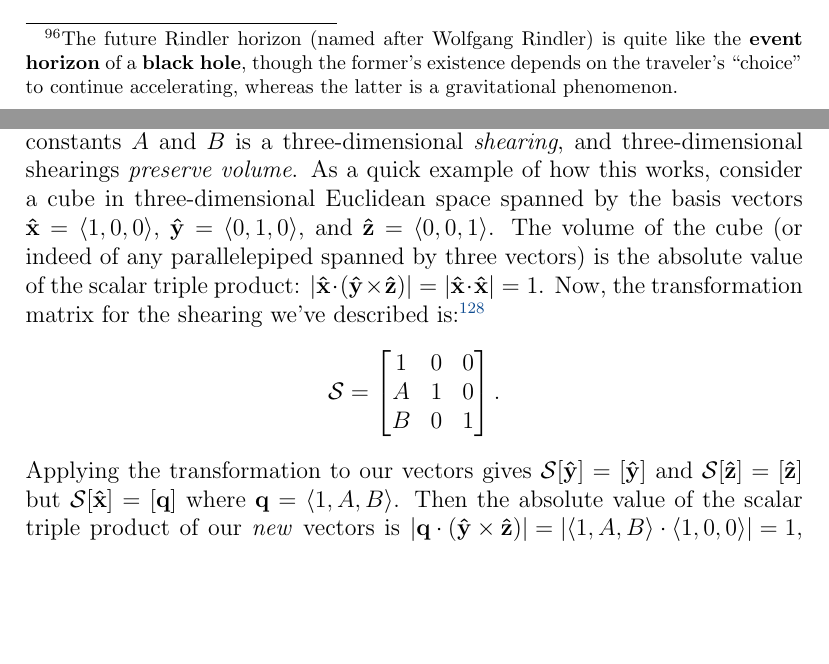
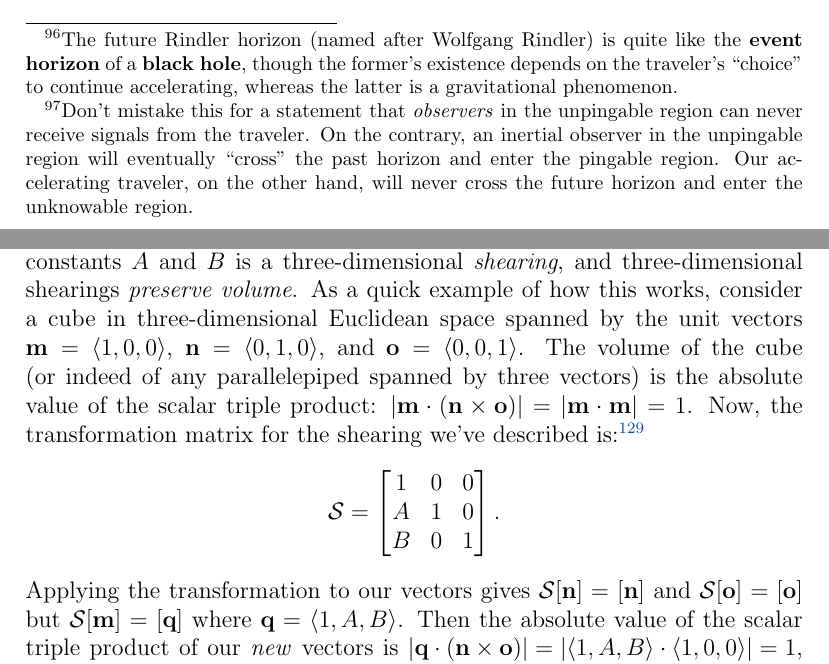
Before and after one commit to MichaelAllenWarner/relativistic-dynamics, a LaTeX document (mass-energy-equivalence.tex): two parts of pages 91 and 119 of 143, joined at a grey line, cut so that both start at the same text, the shorter picture padded with empty space. Compiled offline with pdfLaTeX.

Commit message:
some small changes and fixes

```diff
--- a/mass-energy-equivalence.tex
+++ b/mass-energy-equivalence.tex
@@ -2137,7 +2137,7 @@ and
 
 Next, consider the asymptotes. With their slopes of $\pm \, 1$, they correspond to \emph{lightlike} world lines. In fact, let's go ahead and imagine that they \emph{are} the world lines of two pulses of light that were emitted infinitely long ago---one from far off in the negative $x$-direction and aimed in the positive $x$-direction, the other vice versa, and both with constant $y$ and $z$ coordinates identical to the accelerating traveler's. The pulses then intersect at the center event $(ct_{\mathrm{i}} - \omega_{x \mkern2mu \textrm{i} } / \zeta_{0 \mkern2mu x}, \, x_{\mathrm{i}} - \gamma_{\mkern1mu \mathrm{i}} / \zeta_{0 \mkern2mu x}, \, y_{\mathrm{i}}, \, z_{\mathrm{i}})$. Asymptotes being lines that the hyperbola approaches but never reaches, our qualifying inertial observers would say that one pulse approaches but never reaches the traveler, while the other was arbitrarily \emph{close} to the traveler in the distant past but always a smidge ahead. And as far as the accelerating traveler is concerned, the ``eternal" center event a fixed distance $|1 / \zeta_{0 \mkern2mu x}|$ away constitutes the pulses' entire existence!\footnote{Again, we're assuming that the traveler is using the time and space coordinates of the current instantaneous rest frame. There are other options.} They always were and always will be intersecting. We arrive at the inescapable conclusion that \emph{a traveler with constant proper acceleration will ``outrun" a pulse of light that's approaching from the direction opposite to the acceleration}, provided that the light is at least a proper distance $|1 / \zeta_{0 \mkern2mu x}|$ away.
 
-Since information can travel no faster than $\beta = 1$, it also follows that information about any event \emph{beyond} the ``approaching" asymptote (the one that comes arbitrarily close to the relevant hyperbola branch in the \emph{future}) will never reach the ever-accelerating traveler. That asymptote then represents an unphysical but nonetheless meaningful ``boundary" in spacetime---called the \textbf{future Rindler horizon}---that ``splits" the $ct$/$x$-plane into two regions: a ``knowable" region populated by events whose existence the traveler may learn of, and an ``unknowable" region populated by events whose existence the traveler must remain forever ignorant of.\footnote{The future Rindler horizon (named after Wolfgang Rindler) is quite like the \textbf{event horizon} of a \textbf{black hole}, though the former's existence depends on the traveler's ``choice" to continue accelerating, whereas the latter is a gravitational phenomenon.} The other asymptote (the one that was arbitrarily close to the accelerating traveler in the \emph{past}) is the \textbf{past Rindler horizon}, and it splits the $ct$/$x$-plane into two regions as well: a ``pingable" region that can receive light signals from the traveler, and an ``unpingable" region that cannot. Altogether the asymptotes quarter the $ct$/$x$-plane into four \textbf{Rindler wedges}: one contains the traveler's world line and is both knowable and pingable; a second is knowable but unpingable (it's behind the past horizon but not the future horizon); a third is pingable but unknowable (behind the future horizon but not the past horizon); and the last is both unknowable and unpingable (behind both Rindler horizons).
+Since information can travel no faster than $\beta = 1$, it also follows that information about any event \emph{beyond} the ``approaching" asymptote (the one that comes arbitrarily close to the relevant hyperbola branch in the \emph{future}) will never reach the ever-accelerating traveler. That asymptote then represents an unphysical but nonetheless meaningful ``boundary" in spacetime---called the \textbf{future Rindler horizon}---that ``splits" the $ct$/$x$-plane into two regions: a ``knowable" region populated by events whose existence the traveler may learn of, and an ``unknowable" region populated by events whose existence the traveler must remain forever ignorant of.\footnote{The future Rindler horizon (named after Wolfgang Rindler) is quite like the \textbf{event horizon} of a \textbf{black hole}, though the former's existence depends on the traveler's ``choice" to continue accelerating, whereas the latter is a gravitational phenomenon.} The other asymptote (the one that was arbitrarily close to the accelerating traveler in the \emph{past}) is the \textbf{past Rindler horizon}, and it splits the $ct$/$x$-plane into two regions as well: a ``pingable" region that can receive light signals from the traveler, and an ``unpingable" region that cannot.\footnote{Don't mistake this for a statement that \emph{observers} in the unpingable region can never receive signals from the traveler. On the contrary, an inertial observer in the unpingable region will eventually ``cross" the past horizon and enter the pingable region. Our accelerating traveler, on the other hand, will never cross the future horizon and enter the unknowable region.} Altogether the asymptotes quarter the $ct$/$x$-plane into four \textbf{Rindler wedges}: one contains the traveler's world line and is both knowable and pingable; a second is knowable but unpingable (it's behind the past horizon but not the future horizon); a third is pingable but unknowable (behind the future horizon but not the past horizon); and the last is both unknowable and unpingable (behind both Rindler horizons).
 
 
 \subsubsection{Born Rigidity}
@@ -2878,7 +2878,7 @@ The volume remains constant over time, so let's choose $ct^\prime = 0$:
 \end{equation}
 As we anticipated, this primed equation isn't a sphere; it's an \emph{ellipsoid}. We need the ellipsoid's volume, which is proportional to the product of its three principal semi-axes. In his original paper on special relativity, Einstein shrugs this off as a ``simple calculation." It's not so simple! The problem is those $x^\prime$ terms in $(y^\prime - \gamma \beta x^\prime \cos \alpha)^2$ and $(z^\prime - \gamma \beta x^\prime \cos \kappa)^2$.\footnote{\label{fn:sph}These subtracted expressions are \emph{not} constants. At least one (highly recommended!) text makes this error, getting the right answer by happenstance while mischaracterizing the ellipsoid as a spheroid (an ellipsoid with at least two of its three principal semi-axes sharing a length): Ta-Pei Cheng, \emph{Einstein's Physics: Atoms, Quanta, and Relativity Derived, Explained, and Appraised} (Oxford: Oxford, 2013), 164.} If they weren't there, we could divide both sides by $R^2$ to put the ellipsoid in standard form, and the principal semi-axes would reveal themselves. But they're there, and we have to deal with them.
 
-There's a hard way and a shortcut, and they both involve linear algebra. Let's take the shortcut first.\footnote{Hat tip: \url{https://www.mathpages.com/home/kmath354/kmath354.htm}.} The trick is that for the purpose of finding the ellipsoid's volume, \emph{we can pretend the troublesome terms aren't there at all}! That is, the volume of our ellipsoid is equal to the volume of \emph{another} ellipsoid that looks just like Equation \ref{eq:ell} without those terms. The reason is that a transformation of the form $X^\prime = x^\prime$, $Y^\prime = y^\prime + A x^\prime$, $Z^\prime = z^\prime + B x^\prime$ for constants $A$ and $B$ is a three-dimensional \emph{shearing}, and three-dimensional shearings \emph{preserve volume}. As a quick example of how this works, consider a cube in three-dimensional Euclidean space spanned by the basis vectors $\vv{\hat{x}} = \langle 1, 0, 0 \rangle$, $\vv{\hat{y}} = \langle 0, 1, 0 \rangle$, and $\vv{\hat{z}} = \langle 0, 0, 1 \rangle$. The volume of the cube (or indeed of any parallelepiped spanned by three vectors) is the absolute value of the scalar triple product: $| \vv{\hat{x}} \cdot (\vv{\hat{y}} \times \vv{\hat{z}}) | = | \vv{\hat{x}} \cdot \vv{\hat{x}} | = 1$. Now, the transformation matrix for the shearing we've described is:\footnote{Readers well-versed in linear algebra will know that the determinant of this matrix is the transformation's volume-scaling factor. It's $1$, so volume is preserved.}
+There's a hard way and a shortcut, and they both involve linear algebra. Let's take the shortcut first.\footnote{Hat tip: \url{https://www.mathpages.com/home/kmath354/kmath354.htm}.} The trick is that for the purpose of finding the ellipsoid's volume, \emph{we can pretend the troublesome terms aren't there at all}! That is, the volume of our ellipsoid is equal to the volume of \emph{another} ellipsoid that looks just like Equation \ref{eq:ell} without those terms. The reason is that a transformation of the form $X^\prime = x^\prime$, $Y^\prime = y^\prime + A x^\prime$, $Z^\prime = z^\prime + B x^\prime$ for constants $A$ and $B$ is a three-dimensional \emph{shearing}, and three-dimensional shearings \emph{preserve volume}. As a quick example of how this works, consider a cube in three-dimensional Euclidean space spanned by the unit vectors $\vv m = \langle 1, 0, 0 \rangle$, $\vv n = \langle 0, 1, 0 \rangle$, and $\vv o = \langle 0, 0, 1 \rangle$. The volume of the cube (or indeed of any parallelepiped spanned by three vectors) is the absolute value of the scalar triple product: $| \vv m \cdot (\vv n \times \vv o ) | = | \vv m \cdot \vv m | = 1$. Now, the transformation matrix for the shearing we've described is:\footnote{Readers well-versed in linear algebra will know that the determinant of this matrix is the transformation's volume-scaling factor. It's $1$, so volume is preserved.}
 \begin{equation*}
 \mathcal{S} =
 \begin{bmatrix}
@@ -2887,7 +2887,7 @@ A & 1 & 0 \\
 B & 0 & 1
 \end{bmatrix}.
 \end{equation*}
-Applying the transformation to our vectors gives $\mathcal{S} [\vv{\hat{y}}] = [\vv{\hat{y}}]$ and $\mathcal{S} [\vv{\hat{z}}] = [\vv{\hat{z}}]$ but $\mathcal{S} [\vv{\hat{x}}] = [ \vv q ]$ where $\vv q = \langle 1, A, B \rangle$. Then the absolute value of the scalar triple product of our \emph{new} vectors is ${| \vv q \cdot (\vv{\hat{y}} \times \vv{\hat{z}}) | = | \langle 1, A, B \rangle \cdot \langle 1, 0, 0 \rangle | = 1}$, and the shearing has preserved the volume of the spanned solid. It's not difficult to obtain this result for a more complicated trio of original vectors (they needn't be mutually orthogonal or have the same length)---we'll always find that the magnitude of the scalar triple product (and hence the volume of the spanned parallelepiped) is the same before and after the transformation. We can appeal to integral calculus to extend the argument to our ellipsoid: if we approximate its structure by assembling many tiny parallelepipeds (cubes, say), then their total volume (preserved under a shearing) equals the volume of the ellipsoid in the limit that their number approaches infinity. Shearing the ellipsoid preserves its volume.
+Applying the transformation to our vectors gives $\mathcal{S} [\vv n] = [\vv n]$ and $\mathcal{S} [\vv o] = [\vv o]$ but $\mathcal{S} [\vv m] = [ \vv q ]$ where $\vv q = \langle 1, A, B \rangle$. Then the absolute value of the scalar triple product of our \emph{new} vectors is ${| \vv q \cdot (\vv n \times \vv o) | = | \langle 1, A, B \rangle \cdot \langle 1, 0, 0 \rangle | = 1}$, and the shearing has preserved the volume of the spanned solid. It's not difficult to obtain this result for a more complicated trio of original vectors (they needn't be mutually orthogonal or have the same length)---we'll always find that the magnitude of the scalar triple product (and hence the volume of the spanned parallelepiped) is the same before and after the transformation. We can appeal to integral calculus to extend the argument to our ellipsoid: if we approximate its structure by assembling many tiny parallelepipeds (cubes, say), then their total volume (preserved under a shearing) equals the volume of the ellipsoid in the limit that their number approaches infinity. Shearing the ellipsoid preserves its volume.
 
 All that is to say, our ellipsoid has the same volume as this friendlier one:
 \begin{equation*}
```
Also changed, not shown: mass-energy-equivalence.tex (6 more changed lines).
